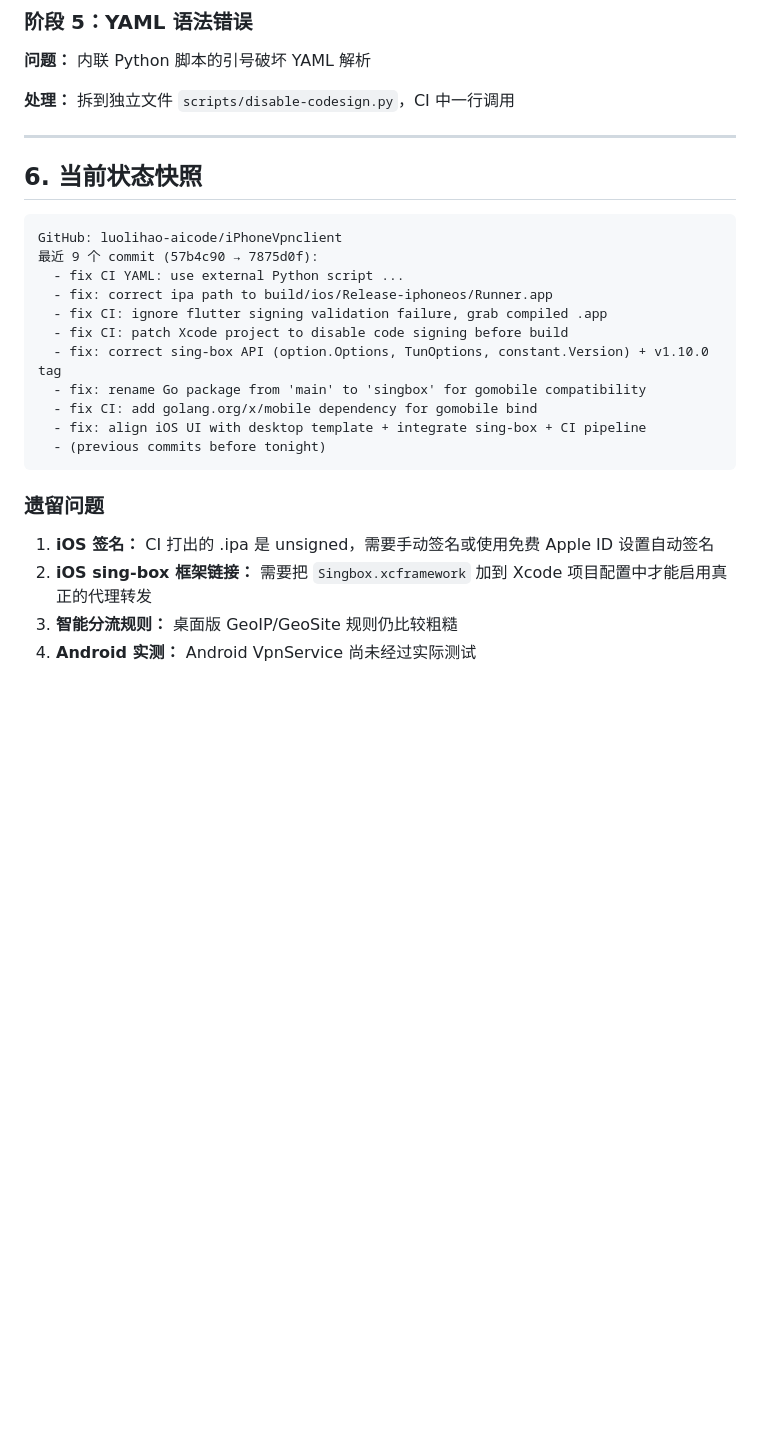
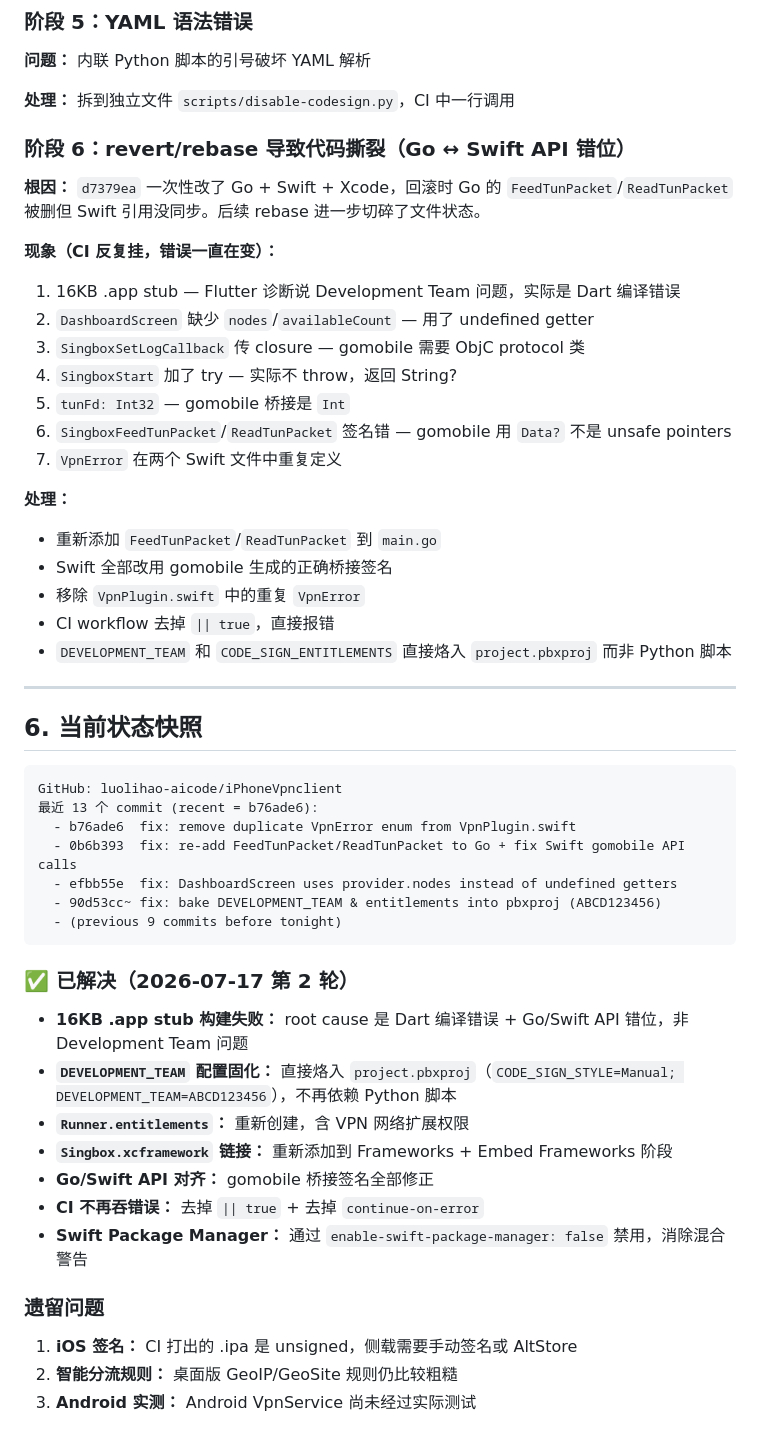
Before and after one commit to luolihao-aicode/iPhoneVpnclient, a Markdown page: PROJECT_SUMMARY.md, the part around one of its changes. Drawn GitHub-style; blank space fills up the shorter version.

Commit message:
docs: record 2026-07-17 CI debugging session (Dart/Go/Swift fixes)

````diff
--- a/PROJECT_SUMMARY.md
+++ b/PROJECT_SUMMARY.md
@@ -216,27 +220,52 @@ forge-vpn-flutter/
 
 **处理：** 拆到独立文件 `scripts/disable-codesign.py`，CI 中一行调用
 
+### 阶段 6：revert/rebase 导致代码撕裂（Go ↔ Swift API 错位）
+
+**根因：** `d7379ea` 一次性改了 Go + Swift + Xcode，回滚时 Go 的 `FeedTunPacket`/`ReadTunPacket` 被删但 Swift 引用没同步。后续 rebase 进一步切碎了文件状态。
+
+**现象（CI 反复挂，错误一直在变）：**
+1. 16KB .app stub — Flutter 诊断说 Development Team 问题，实际是 Dart 编译错误
+2. `DashboardScreen` 缺少 `nodes`/`availableCount` — 用了 undefined getter
+3. `SingboxSetLogCallback` 传 closure — gomobile 需要 ObjC protocol 类
+4. `SingboxStart` 加了 try — 实际不 throw，返回 String?
+5. `tunFd: Int32` — gomobile 桥接是 `Int`
+6. `SingboxFeedTunPacket`/`ReadTunPacket` 签名错 — gomobile 用 `Data?` 不是 unsafe pointers
+7. `VpnError` 在两个 Swift 文件中重复定义
+
+**处理：**
+- 重新添加 `FeedTunPacket`/`ReadTunPacket` 到 `main.go`
+- Swift 全部改用 gomobile 生成的正确桥接签名
+- 移除 `VpnPlugin.swift` 中的重复 `VpnError`
+- CI workflow 去掉 `|| true`，直接报错
+- `DEVELOPMENT_TEAM` 和 `CODE_SIGN_ENTITLEMENTS` 直接烙入 `project.pbxproj` 而非 Python 脚本
+
 ---
 
 ## 6. 当前状态快照
 
 ```
 GitHub: luolihao-aicode/iPhoneVpnclient
-最近 9 个 commit (57b4c90 → 7875d0f):
-  - fix CI YAML: use external Python script ...
-  - fix: correct ipa path to build/ios/Release-iphoneos/Runner.app
-  - fix CI: ignore flutter signing validation failure, grab compiled .app
-  - fix CI: patch Xcode project to disable code signing before build
-  - fix: correct sing-box API (option.Options, TunOptions, constant.Version) + v1.10.0 tag
-  - fix: rename Go package from 'main' to 'singbox' for gomobile compatibility
-  - fix CI: add golang.org/x/mobile dependency for gomobile bind
-  - fix: align iOS UI with desktop template + integrate sing-box + CI pipeline
-  - (previous commits before tonight)
+最近 13 个 commit (recent = b76ade6):
+  - b76ade6  fix: remove duplicate VpnError enum from VpnPlugin.swift
+  - 0b6b393  fix: re-add FeedTunPacket/ReadTunPacket to Go + fix Swift gomobile API calls
+  - efbb55e  fix: DashboardScreen uses provider.nodes instead of undefined getters
+  - 90d53cc~ fix: bake DEVELOPMENT_TEAM & entitlements into pbxproj (ABCD123456)
+  - (previous 9 commits before tonight)
 ```
+
+### ✅ 已解决（2026-07-17 第 2 轮）
+
+- **16KB .app stub 构建失败：** root cause 是 Dart 编译错误 + Go/Swift API 错位，非 Development Team 问题
+- **`DEVELOPMENT_TEAM` 配置固化：** 直接烙入 `project.pbxproj`（`CODE_SIGN_STYLE=Manual; DEVELOPMENT_TEAM=ABCD123456`），不再依赖 Python 脚本
+- **`Runner.entitlements`：** 重新创建，含 VPN 网络扩展权限
+- **`Singbox.xcframework` 链接：** 重新添加到 Frameworks + Embed Frameworks 阶段
+- **Go/Swift API 对齐：** gomobile 桥接签名全部修正
+- **CI 不再吞错误：** 去掉 `|| true` + 去掉 `continue-on-error`
+- **Swift Package Manager：** 通过 `enable-swift-package-manager: false` 禁用，消除混合警告
 
 ### 遗留问题
 
-1. **iOS 签名：** CI 打出的 .ipa 是 unsigned，需要手动签名或使用免费 Apple ID 设置自动签名
-2. **iOS sing-box 框架链接：** 需要把 `Singbox.xcframework` 加到 Xcode 项目配置中才能启用真正的代理转发
-3. **智能分流规则：** 桌面版 GeoIP/GeoSite 规则仍比较粗糙
-4. **Android 实测：** Android VpnService 尚未经过实际测试
+1. **iOS 签名：** CI 打出的 .ipa 是 unsigned，侧载需要手动签名或 AltStore
+2. **智能分流规则：** 桌面版 GeoIP/GeoSite 规则仍比较粗糙
+3. **Android 实测：** Android VpnService 尚未经过实际测试
````
Also changed, not shown: other parts of PROJECT_SUMMARY.md (+4 -0 lines).
